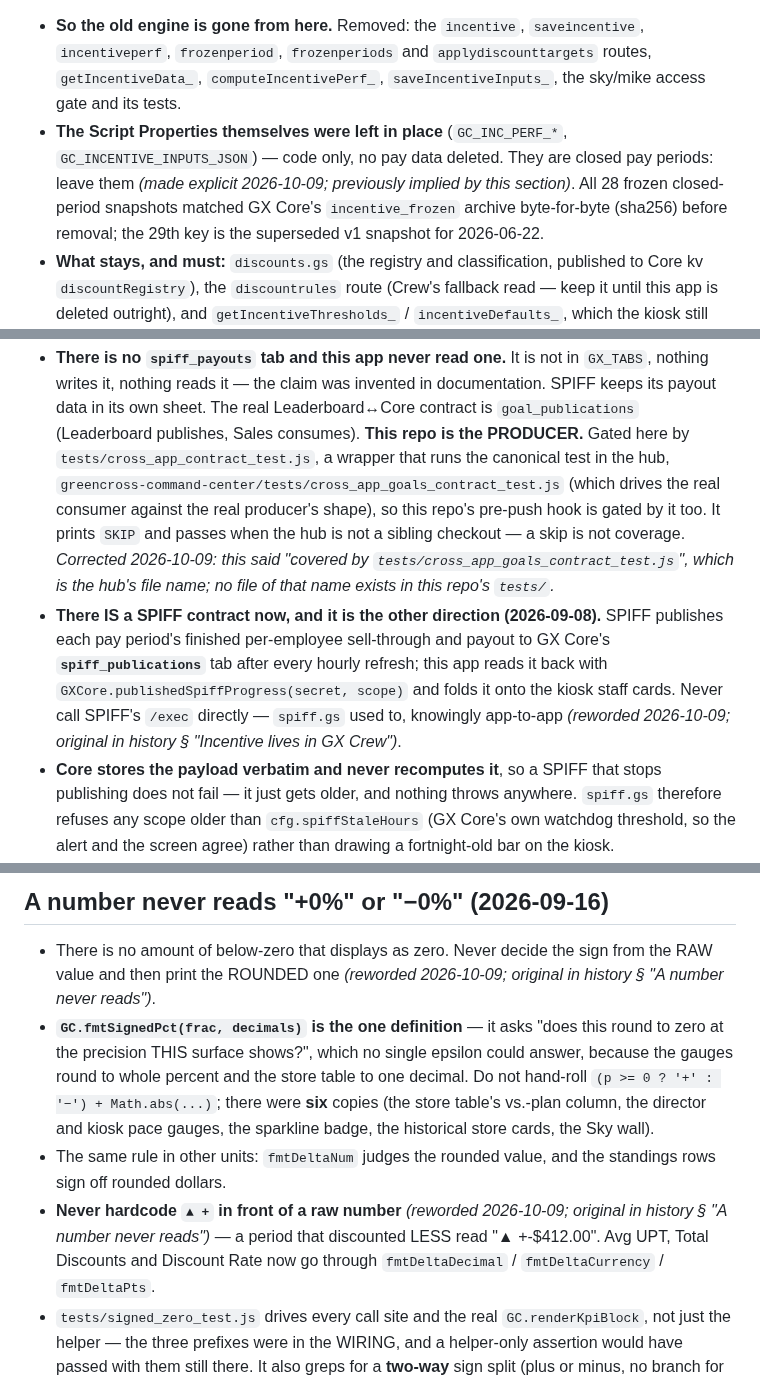
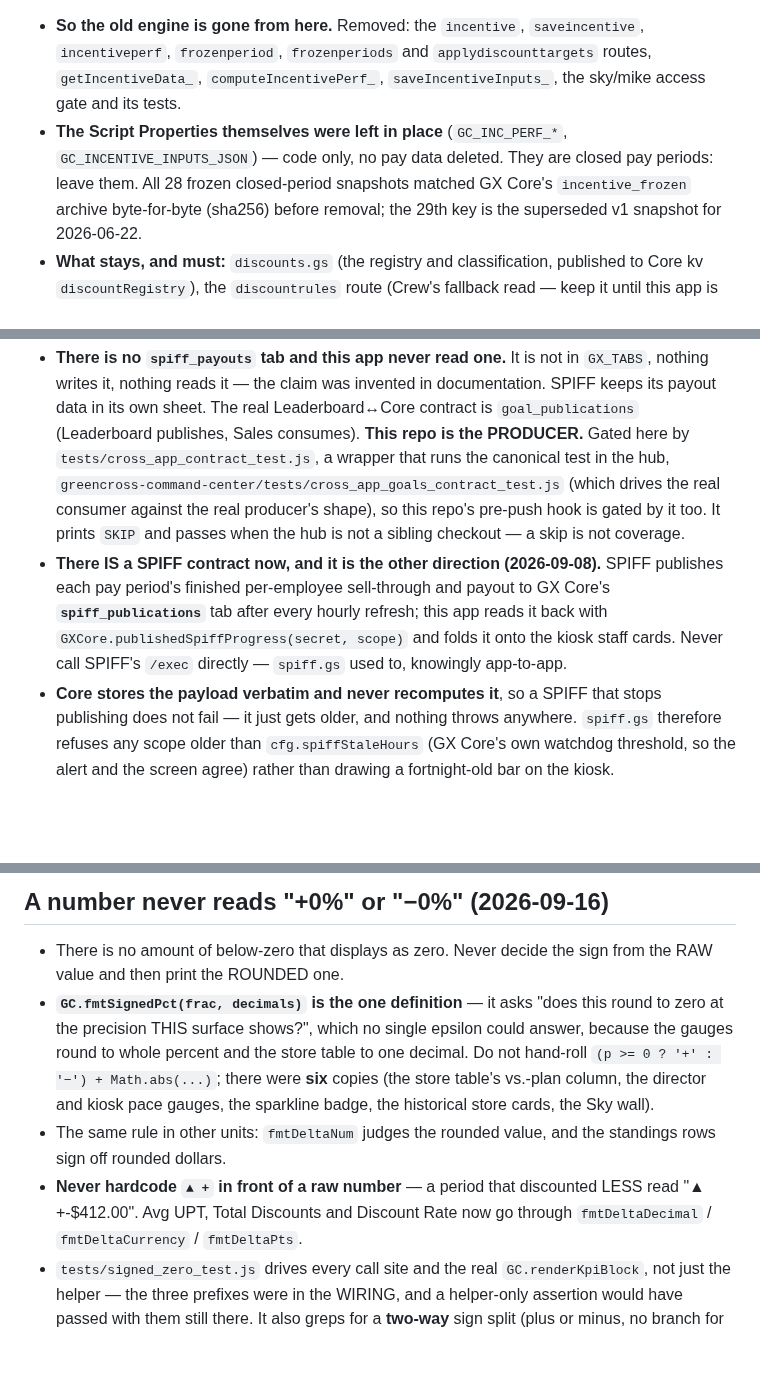
Before and after one commit to greencrosscanna/greencross-leaderboard, a Markdown page: CLAUDE.md, 3 parts joined by grey strips. Rendered like a GitHub page; blank space fills up the shorter version.

```diff
--- a/CLAUDE.md
+++ b/CLAUDE.md
@@ -79,8 +72,8 @@ has read it since `cfg.incentiveEngine` flipped to `gxcore` on 2026-09-01.
   `frozenperiod`, `frozenperiods` and `applydiscounttargets` routes, `getIncentiveData_`,
   `computeIncentivePerf_`, `saveIncentiveInputs_`, the sky/mike access gate and its tests.
 - **The Script Properties themselves were left in place** (`GC_INC_PERF_*`,
-  `GC_INCENTIVE_INPUTS_JSON`) — code only, no pay data deleted. They are closed pay periods: leave them
-  *(made explicit 2026-10-09; previously implied by this section)*. All 28 frozen closed-period
+  `GC_INCENTIVE_INPUTS_JSON`) — code only, no pay data deleted. They are closed pay periods: leave them.
+  All 28 frozen closed-period
   snapshots matched GX Core's `incentive_frozen` archive byte-for-byte (sha256) before removal; the 29th
   key is the superseded v1 snapshot for 2026-06-22.
 - **What stays, and must:** `discounts.gs` (the registry and classification, published to Core kv
@@ -99,13 +92,12 @@ Hist: "Incentive lives in GX Crew".
   that runs the canonical test in the hub, `greencross-command-center/tests/cross_app_goals_contract_test.js`
   (which drives the real consumer against the real producer's shape), so this repo's pre-push hook is
   gated by it too. It prints `SKIP` and passes when the hub is not a sibling checkout — a skip is not
-  coverage. *Corrected 2026-10-09: this said "covered by `tests/cross_app_goals_contract_test.js`", which
-  is the hub's file name; no file of that name exists in this repo's `tests/`.*
+  coverage.
 - **There IS a SPIFF contract now, and it is the other direction (2026-09-08).** SPIFF publishes each pay
   period's finished per-employee sell-through and payout to GX Core's **`spiff_publications`** tab after
   every hourly refresh; this app reads it back with `GXCore.publishedSpiffProgress(secret, scope)` and
   folds it onto the kiosk staff cards. Never call SPIFF's `/exec` directly — `spiff.gs` used to, knowingly
-  app-to-app *(reworded 2026-10-09; original in history § "Incentive lives in GX Crew")*.
+  app-to-app.
 - **Core stores the payload verbatim and never recomputes it**, so a SPIFF that stops publishing does not
   fail — it just gets older, and nothing throws anywhere. `spiff.gs` therefore refuses any scope older
   than `cfg.spiffStaleHours` (GX Core's own watchdog threshold, so the alert and the screen agree) rather
@@ -265,7 +249,7 @@ Hist: "The name on a tile is DERIVED".
 ## A number never reads "+0%" or "−0%" (2026-09-16)
 
 - There is no amount of below-zero that displays as zero. Never decide the sign from the RAW value and
-  then print the ROUNDED one *(reworded 2026-10-09; original in history § "A number never reads")*.
+  then print the ROUNDED one.
 - **`GC.fmtSignedPct(frac, decimals)` is the one definition** — it asks "does this round to zero at
   the precision THIS surface shows?", which no single epsilon could answer, because the gauges round
   to whole percent and the store table to one decimal. Do not hand-roll
@@ -273,8 +257,7 @@ Hist: "The name on a tile is DERIVED".
   the director and kiosk pace gauges, the sparkline badge, the historical store cards, the Sky wall).
 - The same rule in other units: `fmtDeltaNum` judges the rounded value, and the standings rows sign off
   rounded dollars.
-- **Never hardcode `▲ +` in front of a raw number** *(reworded 2026-10-09; original in history § "A
-  number never reads")* — a period that discounted LESS read "▲ +-$412.00". Avg UPT, Total Discounts
+- **Never hardcode `▲ +` in front of a raw number** — a period that discounted LESS read "▲ +-$412.00". Avg UPT, Total Discounts
   and Discount Rate now go through `fmtDeltaDecimal` / `fmtDeltaCurrency` / `fmtDeltaPts`.
 - `tests/signed_zero_test.js` drives every call site and the real `GC.renderKpiBlock`, not just the
   helper — the three prefixes were in the WIRING, and a helper-only assertion would have passed with
```
Also changed, not shown: other parts of CLAUDE.md (+11 -31 lines).
